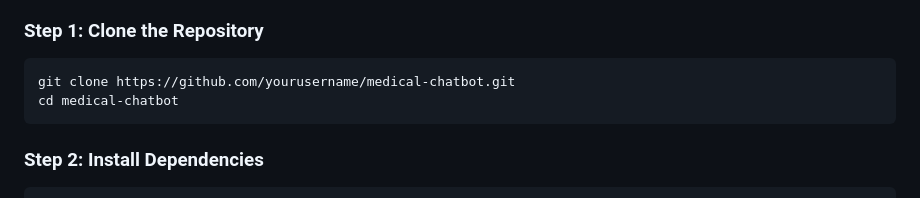
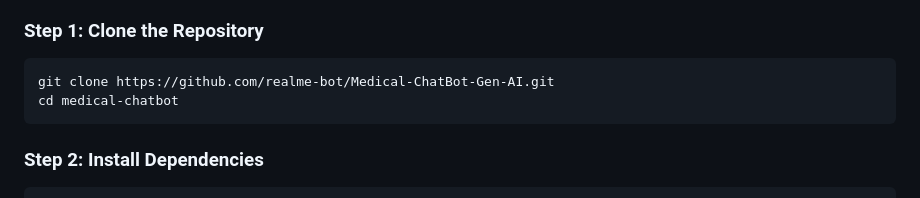
Before and after one commit to realme-bot/Medical-ChatBot-Gen-AI, a Markdown page: README.md, the part around the change. GitHub-like rendering.

Commit message:
Final README.md

````diff
--- a/README.md
+++ b/README.md
@@ -102,7 +102,7 @@ print(ask("Who is the president?"))
 ### Step 1: Clone the Repository
 
 ```bash
-git clone https://github.com/yourusername/medical-chatbot.git
+git clone https://github.com/realme-bot/Medical-ChatBot-Gen-AI.git
 cd medical-chatbot
 ```
 
````
